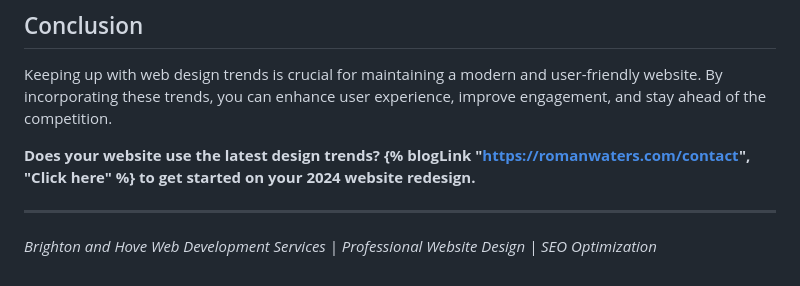
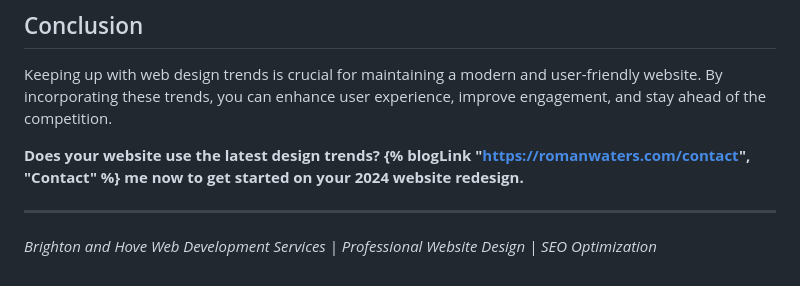
Before and after one commit to watersro/my-site, a Markdown page: src/blog/web-design-trends-2024.md, the part around the change. Rendered like a GitHub page.

Commit message:
link text update

```diff
--- a/src/blog/web-design-trends-2024.md
+++ b/src/blog/web-design-trends-2024.md
@@ -95,7 +95,7 @@ Sustainability is becoming a significant consideration in web design. This inclu
 
 Keeping up with web design trends is crucial for maintaining a modern and user-friendly website. By incorporating these trends, you can enhance user experience, improve engagement, and stay ahead of the competition.
 
-**Does your website use the latest design trends? {% blogLink "https://romanwaters.com/contact", "Click here" %} to get started on your 2024 website redesign.**
+**Does your website use the latest design trends? {% blogLink "https://romanwaters.com/contact", "Contact" %} me now to get started on your 2024 website redesign.**
 
 ---
 
```
